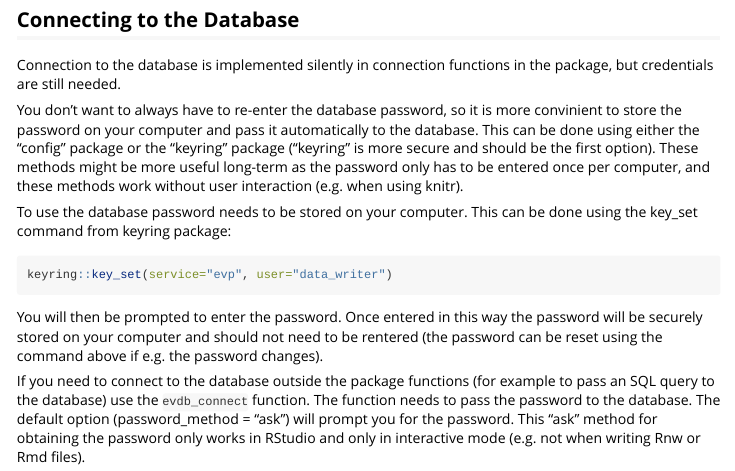
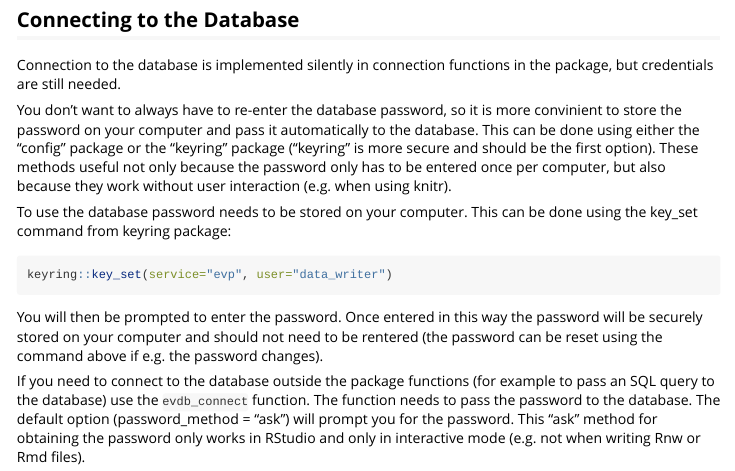
Before and after one commit to gidonc/durhamevp, an R Markdown document (vignettes/setup.Rmd): the page in a window 1100 px wide, from 470 px down. Rendered offline with R 4.5, knitr and Pandoc, with nearby package versions; some code elsewhere in the file could not run offline.

Commit message:
Documentation change

```diff
--- a/vignettes/setup.Rmd
+++ b/vignettes/setup.Rmd
@@ -38,7 +38,7 @@ library(durhamevp)
 
 Connection to the database is implemented silently in connection functions in the package, but credentials are still needed.
 
-You don't want to always have to re-enter the database password, so it is more convinient to store the password on your computer and pass it automatically to the database. This can be done using either the "config" package or the "keyring" package ("keyring" is more secure and should be the first option). These methods might be more useful long-term as the password only has to be entered once per computer, and these methods work without user interaction (e.g. when using knitr).
+You don't want to always have to re-enter the database password, so it is more convinient to store the password on your computer and pass it automatically to the database. This can be done using either the "config" package or the "keyring" package ("keyring" is more secure and should be the first option). These methods useful not only because the password only has to be entered once per computer, but also because they work without user interaction (e.g. when using knitr).
 
 To use the database password needs to be stored on your computer. This can be done using the key_set command from keyring package:
 
```
